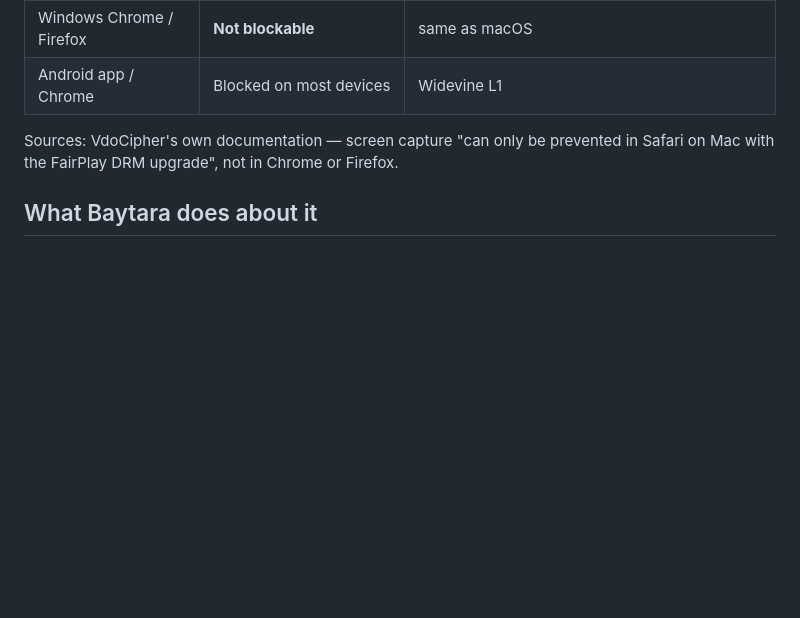
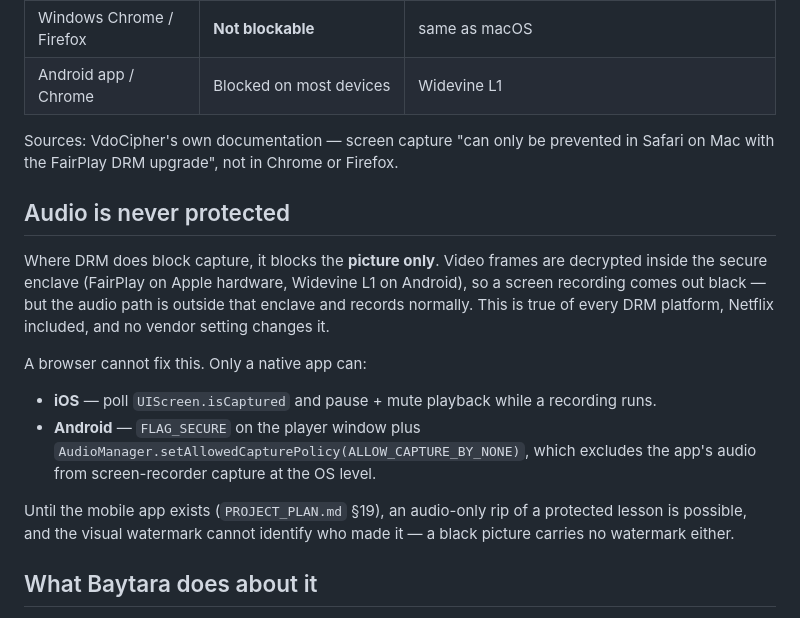
Before and after one commit to mubarmijonline/Baytara, a Markdown page: docs/VIDEO_PROTECTION.md, the part around the change. GitHub-like rendering; blank space fills up the shorter version.

Commit message:
Document that DRM never protects the audio track
A mobile screen recording of a protected lesson comes out black but keeps
the sound: video frames are decrypted inside the secure enclave, audio is
not. No browser can change that; only a native app can (UIScreen.isCaptured
on iOS, FLAG_SECURE + ALLOW_CAPTURE_BY_NONE on Android).

Co-Authored-By: Claude Opus 5 <noreply@anthropic.com>

```diff
--- a/docs/VIDEO_PROTECTION.md
+++ b/docs/VIDEO_PROTECTION.md
@@ -18,6 +18,24 @@ the website. No vendor — VdoCipher included — can block them everywhere:
 
 Sources: VdoCipher's own documentation — screen capture "can only be prevented in Safari on
 Mac with the FairPlay DRM upgrade", not in Chrome or Firefox.
+
+## Audio is never protected
+
+Where DRM does block capture, it blocks the **picture only**. Video frames are decrypted
+inside the secure enclave (FairPlay on Apple hardware, Widevine L1 on Android), so a screen
+recording comes out black — but the audio path is outside that enclave and records normally.
+This is true of every DRM platform, Netflix included, and no vendor setting changes it.
+
+A browser cannot fix this. Only a native app can:
+
+- **iOS** — poll `UIScreen.isCaptured` and pause + mute playback while a recording runs.
+- **Android** — `FLAG_SECURE` on the player window plus
+  `AudioManager.setAllowedCapturePolicy(ALLOW_CAPTURE_BY_NONE)`, which excludes the app's
+  audio from screen-recorder capture at the OS level.
+
+Until the mobile app exists (`PROJECT_PLAN.md` §19), an audio-only rip of a protected lesson
+is possible, and the visual watermark cannot identify who made it — a black picture carries
+no watermark either.
 
 ## What Baytara does about it
 
```
